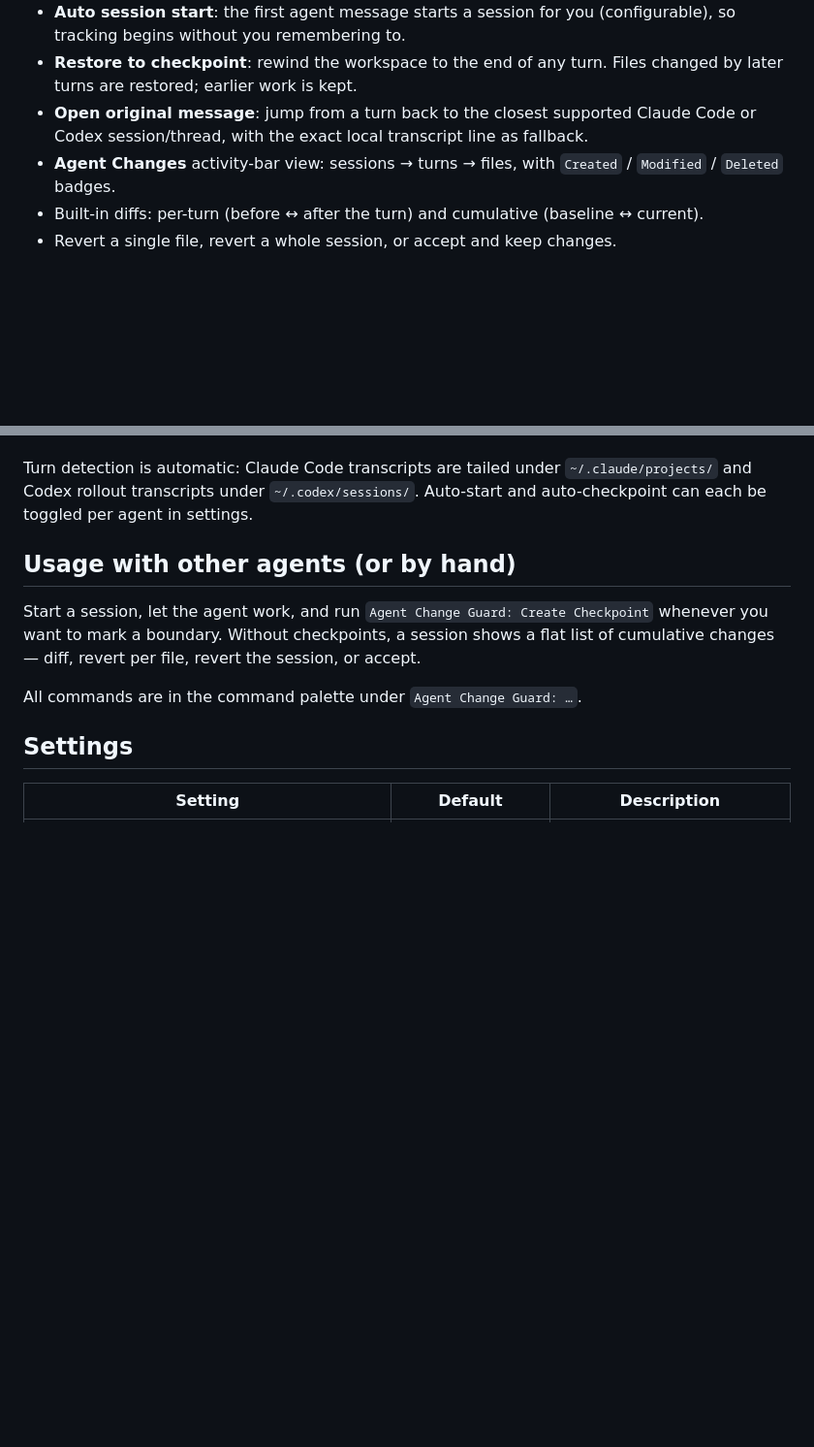
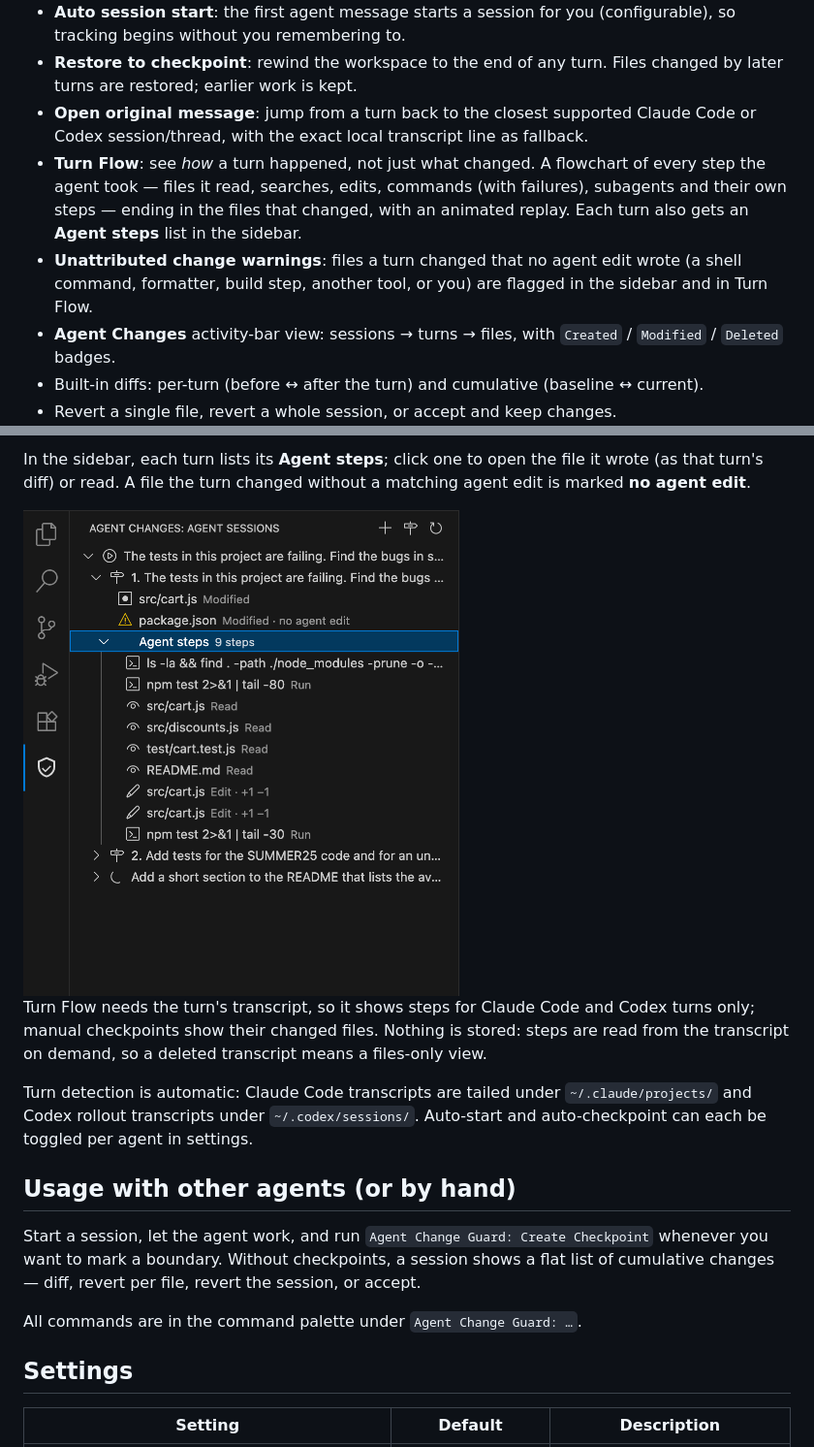
Before and after one commit to praveenMalagudi/extension, a Markdown page: README.md, 2 parts joined by grey strips. Shown at 97% size. GitHub-like rendering; pictures changed too: docs/images/agent-steps.png (added); blank space fills up the shorter version.

```diff
--- a/README.md
+++ b/README.md
@@ -29,6 +29,14 @@ the agent's own summary.
 - **Open original message**: jump from a turn back to the closest supported
   Claude Code or Codex session/thread, with the exact local transcript line as
   fallback.
+- **Turn Flow**: see *how* a turn happened, not just what changed. A
+  flowchart of every step the agent took — files it read, searches, edits,
+  commands (with failures), subagents and their own steps — ending in the files
+  that changed, with an animated replay. Each turn also gets an **Agent steps**
+  list in the sidebar.
+- **Unattributed change warnings**: files a turn changed that no agent edit
+  wrote (a shell command, formatter, build step, another tool, or you) are
+  flagged in the sidebar and in Turn Flow.
 - **Agent Changes** activity-bar view: sessions → turns → files, with
   `Created` / `Modified` / `Deleted` badges.
 - Built-in diffs: per-turn (before ↔ after the turn) and cumulative
@@ -56,3 +101,13 @@ the agent's own summary.
+In the sidebar, each turn lists its **Agent steps**; click one to open the
+file it wrote (as that turn's diff) or read. A file the turn changed without
+a matching agent edit is marked **no agent edit**.
+
+<img src="docs/images/agent-steps.png" width="450" alt="The Agent Changes sidebar: a turn's changed files, a 'no agent edit' warning on package.json, and the turn's agent steps">
+
+Turn Flow needs the turn's transcript, so it shows steps for Claude Code and
+Codex turns only; manual checkpoints show their changed files. Nothing is
+stored: steps are read from the transcript on demand, so a deleted transcript
+means a files-only view.
 
 Turn detection is automatic: Claude Code transcripts are tailed under
 `~/.claude/projects/` and Codex rollout transcripts under `~/.codex/sessions/`.
```
Also changed, not shown: other parts of README.md (+37 -0 lines), CHANGELOG.md (+49 -1 lines), docs/images/turn-flow-replay.png (added), docs/images/turn-flow.png (added), 15 other files.
